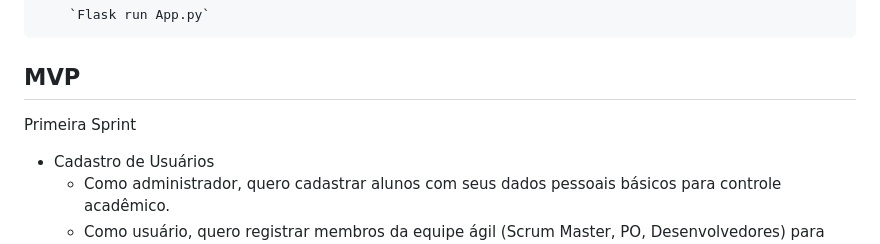
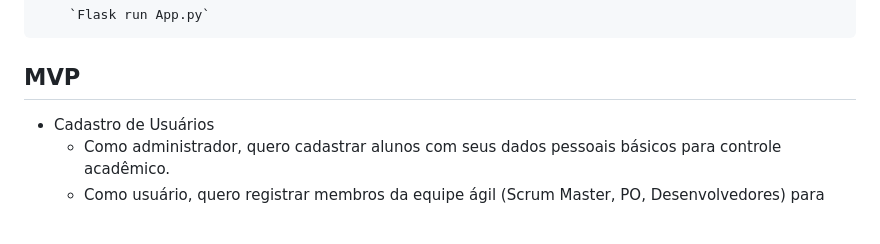
Before and after one commit to Slot148/Projeto-Integrador-2025-1, a Markdown page: README.md, the part around one of its changes. Drawn GitHub-style; blank space fills up the shorter version.

````diff
--- a/README.md
+++ b/README.md
@@ -47,7 +47,6 @@ Projeto Integrador 2025/1 é um projeto acadêmico para API (Aprendizagem por pr
 ```
 
 ## MVP
-Primeira Sprint
 - Cadastro de Usuários
   - Como administrador, quero cadastrar alunos com seus dados pessoais básicos para controle acadêmico.
   - Como usuário, quero registrar membros da equipe ágil (Scrum Master, PO, Desenvolvedores) para avaliação
````
Also changed, not shown: other parts of README.md (+7 -0 lines).
